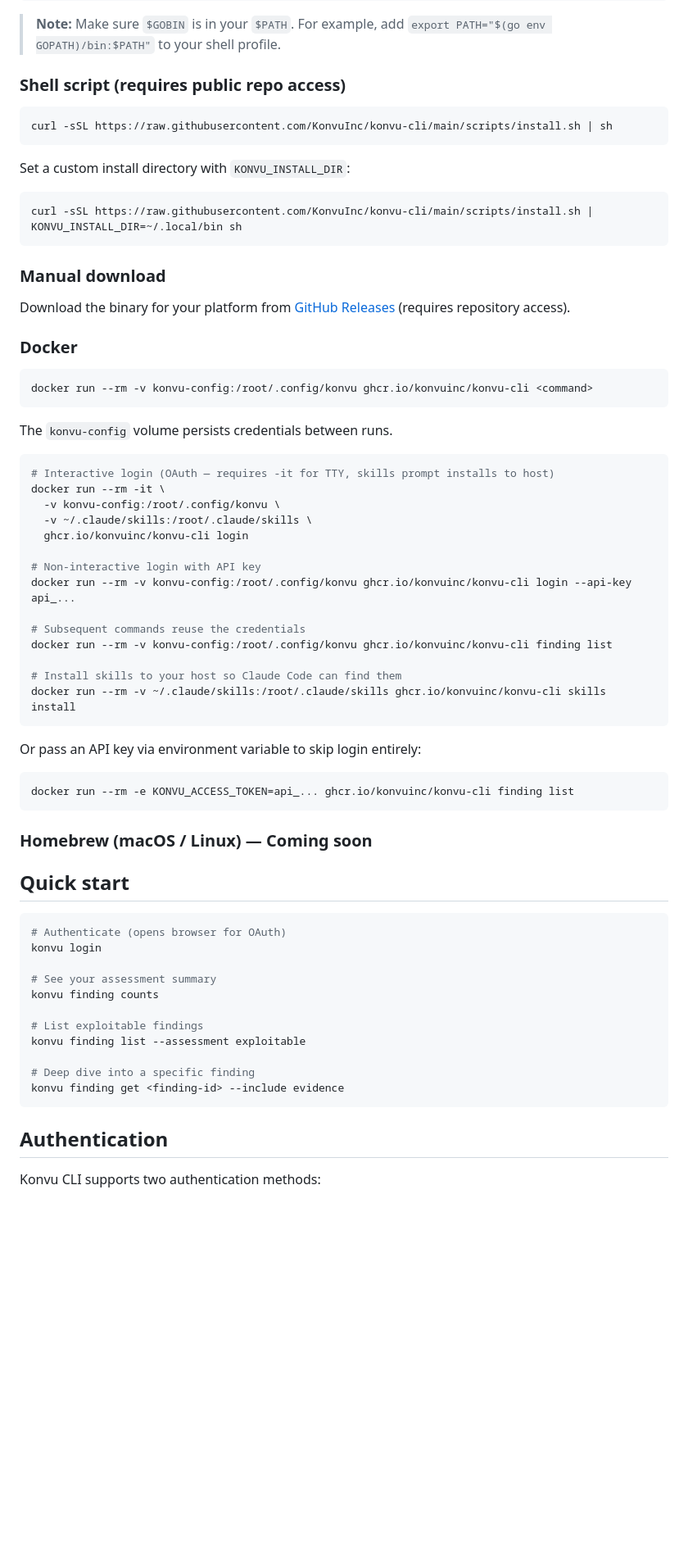
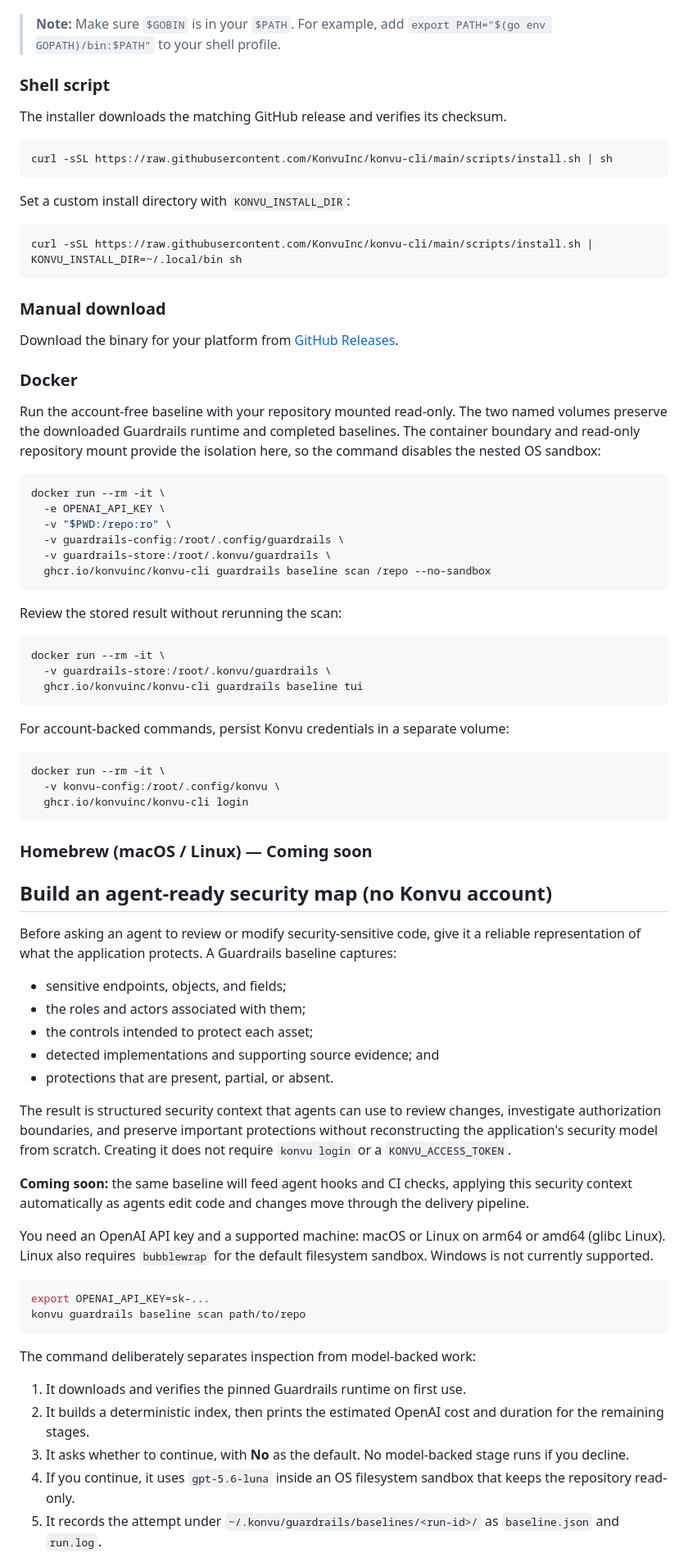
Before and after one commit to KonvuInc/konvu-cli, a Markdown page: README.md, the part around one of its changes. Shown at 82% size. Rendered like a GitHub page; blank space fills up the shorter version.

Commit message:
docs: reposition baseline for agent workflows (#97)

````diff
--- a/README.md
+++ b/README.md
@@ -31,7 +37,9 @@ konvu version
 > **Note:** Make sure `$GOBIN` is in your `$PATH`.
 > For example, add `export PATH="$(go env GOPATH)/bin:$PATH"` to your shell profile.
 
-### Shell script (requires public repo access)
+### Shell script
+
+The installer downloads the matching GitHub release and verifies its checksum.
 
 ```bash
 curl -sSL https://raw.githubusercontent.com/KonvuInc/konvu-cli/main/scripts/install.sh | sh
@@ -45,58 +53,82 @@ curl -sSL https://raw.githubusercontent.com/KonvuInc/konvu-cli/main/scripts/inst
 
 ### Manual download
 
-Download the binary for your platform from [GitHub Releases](https://github.com/KonvuInc/konvu-cli/releases) (requires repository access).
+Download the binary for your platform from [GitHub Releases](https://github.com/KonvuInc/konvu-cli/releases).
 
 ### Docker
 
+Run the account-free baseline with your repository mounted read-only. The two
+named volumes preserve the downloaded Guardrails runtime and completed
+baselines. The container boundary and read-only repository mount provide the
+isolation here, so the command disables the nested OS sandbox:
+
 ```bash
-docker run --rm -v konvu-config:/root/.config/konvu ghcr.io/konvuinc/konvu-cli <command>
+docker run --rm -it \
+  -e OPENAI_API_KEY \
+  -v "$PWD:/repo:ro" \
+  -v guardrails-config:/root/.config/guardrails \
+  -v guardrails-store:/root/.konvu/guardrails \
+  ghcr.io/konvuinc/konvu-cli guardrails baseline scan /repo --no-sandbox
 ```
 
-The `konvu-config` volume persists credentials between runs.
+Review the stored result without rerunning the scan:
 
 ```bash
-# Interactive login (OAuth — requires -it for TTY, skills prompt installs to host)
+docker run --rm -it \
+  -v guardrails-store:/root/.konvu/guardrails \
+  ghcr.io/konvuinc/konvu-cli guardrails baseline tui
+```
+
+For account-backed commands, persist Konvu credentials in a separate volume:
+
+```bash
 docker run --rm -it \
   -v konvu-config:/root/.config/konvu \
-  -v ~/.claude/skills:/root/.claude/skills \
   ghcr.io/konvuinc/konvu-cli login
-
-# Non-interactive login with API key
-docker run --rm -v konvu-config:/root/.config/konvu ghcr.io/konvuinc/konvu-cli login --api-key api_...
-
-# Subsequent commands reuse the credentials
-docker run --rm -v konvu-config:/root/.config/konvu ghcr.io/konvuinc/konvu-cli finding list
-
-# Install skills to your host so Claude Code can find them
-docker run --rm -v ~/.claude/skills:/root/.claude/skills ghcr.io/konvuinc/konvu-cli skills install
-```
-
-Or pass an API key via environment variable to skip login entirely:
-
-```bash
-docker run --rm -e KONVU_ACCESS_TOKEN=api_... ghcr.io/konvuinc/konvu-cli finding list
 ```
 
 ### Homebrew (macOS / Linux) — Coming soon
 
-## Quick start
+## Build an agent-ready security map (no Konvu account)
+
+Before asking an agent to review or modify security-sensitive code, give it a
+reliable representation of what the application protects. A Guardrails
+baseline captures:
+
+- sensitive endpoints, objects, and fields;
+- the roles and actors associated with them;
+- the controls intended to protect each asset;
+- detected implementations and supporting source evidence; and
+- protections that are present, partial, or absent.
+
+The result is structured security context that agents can use to review
+changes, investigate authorization boundaries, and preserve important
+protections without reconstructing the application's security model from
+scratch. Creating it does not require `konvu login` or a
+`KONVU_ACCESS_TOKEN`.
+
+**Coming soon:** the same baseline will feed agent hooks and CI checks, applying
+this security context automatically as agents edit code and changes move
+through the delivery pipeline.
+
+You need an OpenAI API key and a supported machine: macOS or Linux on arm64 or
+amd64 (glibc Linux). Linux also requires `bubblewrap` for the default filesystem
+sandbox. Windows is not currently supported.
 
 ```bash
-# Authenticate (opens browser for OAuth)
-konvu login
-
-# See your assessment summary
-konvu finding counts
-
-# List exploitable findings
-konvu finding list --assessment exploitable
-
-# Deep dive into a specific finding
-konvu finding get <finding-id> --include evidence
+export OPENAI_API_KEY=sk-...
+konvu guardrails baseline scan path/to/repo
 ```
 
-## Authentication
+The command deliberately separates inspection from model-backed work:
 
-Konvu CLI supports two authentication methods:
+1. It downloads and verifies the pinned Guardrails runtime on first use.
+2. It builds a deterministic index, then prints the estimated OpenAI cost and
+   duration for the remaining stages.
+3. It asks whether to continue, with **No** as the default. No model-backed
+   stage runs if you decline.
+4. If you continue, it uses `gpt-5.6-luna` inside an OS filesystem sandbox that
+   keeps the repository read-only.
+5. It records the attempt under
+   `~/.konvu/guardrails/baselines/<run-id>/` as `baseline.json` and `run.log`.
 
````
Also changed, not shown: other parts of README.md (+76 -80 lines).
